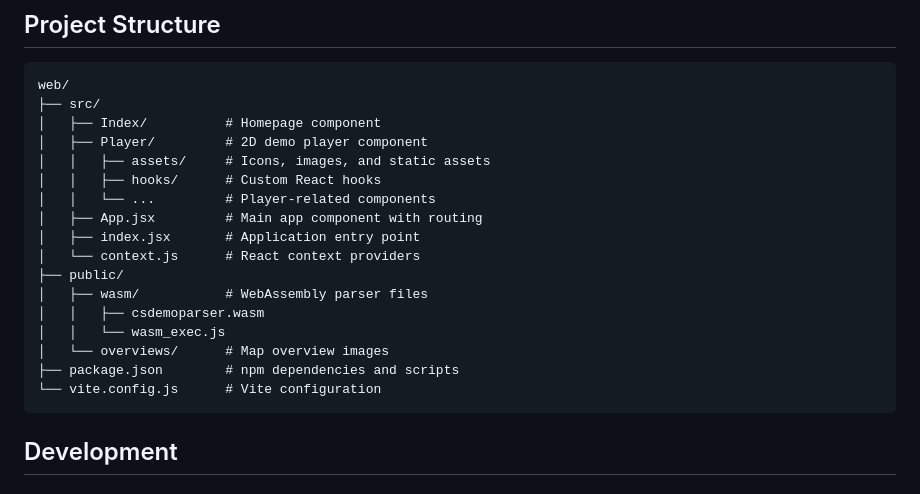
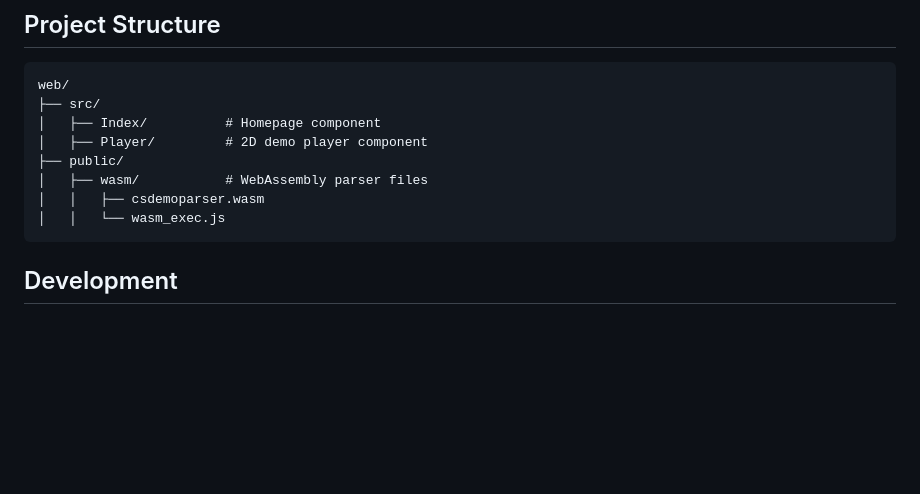
Before and after one commit to sparkoo/csgo-2d-demo-viewer, a Markdown page: web/README.md, the part around the change. GitHub-like rendering; blank space fills up the shorter version.

Commit message:
Update README.md by removing file structure details
Removed sections detailing project structure and files.

````diff
--- a/web/README.md
+++ b/web/README.md
@@ -25,19 +25,10 @@ web/
 ├── src/
 │   ├── Index/          # Homepage component
 │   ├── Player/         # 2D demo player component
-│   │   ├── assets/     # Icons, images, and static assets
-│   │   ├── hooks/      # Custom React hooks
-│   │   └── ...         # Player-related components
-│   ├── App.jsx         # Main app component with routing
-│   ├── index.jsx       # Application entry point
-│   └── context.js      # React context providers
 ├── public/
 │   ├── wasm/           # WebAssembly parser files
 │   │   ├── csdemoparser.wasm
 │   │   └── wasm_exec.js
-│   └── overviews/      # Map overview images
-├── package.json        # npm dependencies and scripts
-└── vite.config.js      # Vite configuration
 ```
 
 ## Development
````
